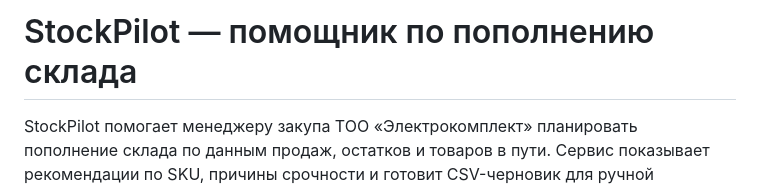
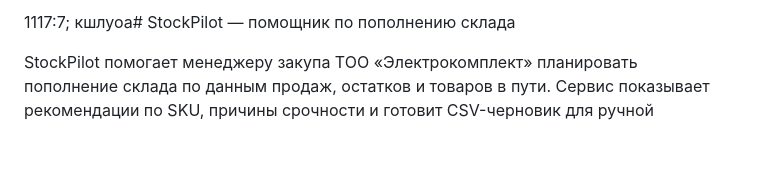
Before and after one commit to BAITC-Hacks/hack-eab7e034-104, a Markdown page: README.md, the part around the change. Rendered like a GitHub page; blank space fills up the shorter version.

```diff
--- a/README.md
+++ b/README.md
@@ -1,4 +1,4 @@
-# StockPilot — помощник по пополнению склада
+1117:7; кшлуоа# StockPilot — помощник по пополнению склада
 
 StockPilot помогает менеджеру закупа ТОО «Электрокомплект» планировать пополнение склада по данным продаж, остатков и товаров в пути. Сервис показывает рекомендации по SKU, причины срочности и готовит CSV-черновик для ручной проверки. Заказы автоматически не отправляются.
 
```
